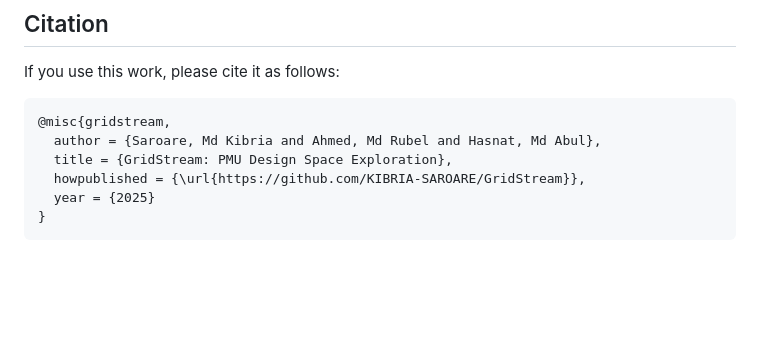
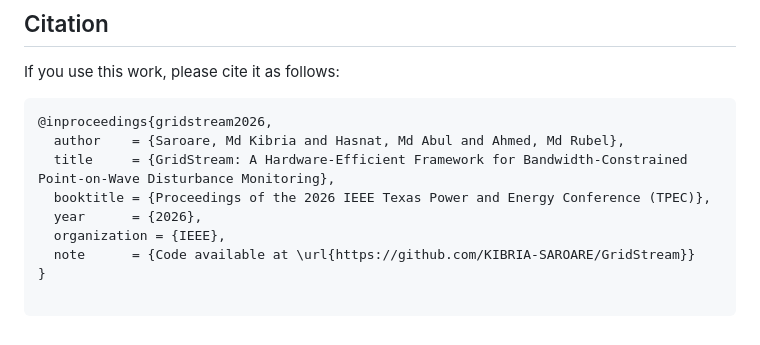
Before and after one commit to KIBRIA-SAROARE/GridStream, a Markdown page: README.md, the part around the change. Drawn GitHub-style; blank space fills up the shorter version.

Commit message:
Add citation for GridStream conference paper

````diff
--- a/README.md
+++ b/README.md
@@ -140,11 +140,14 @@ The Design Space Exploration (DSE) successfully identified Pareto-optimal config
 
 If you use this work, please cite it as follows:
 
-```bibtex
-@misc{gridstream,
-  author = {Saroare, Md Kibria and Ahmed, Md Rubel and Hasnat, Md Abul},
-  title = {GridStream: PMU Design Space Exploration},
-  howpublished = {\url{https://github.com/KIBRIA-SAROARE/GridStream}},
-  year = {2025}
+```
+@inproceedings{gridstream2026,
+  author    = {Saroare, Md Kibria and Hasnat, Md Abul and Ahmed, Md Rubel},
+  title     = {GridStream: A Hardware-Efficient Framework for Bandwidth-Constrained Point-on-Wave Disturbance Monitoring},
+  booktitle = {Proceedings of the 2026 IEEE Texas Power and Energy Conference (TPEC)},
+  year      = {2026},
+  organization = {IEEE},
+  note      = {Code available at \url{https://github.com/KIBRIA-SAROARE/GridStream}}
 }
+
 ```
````
